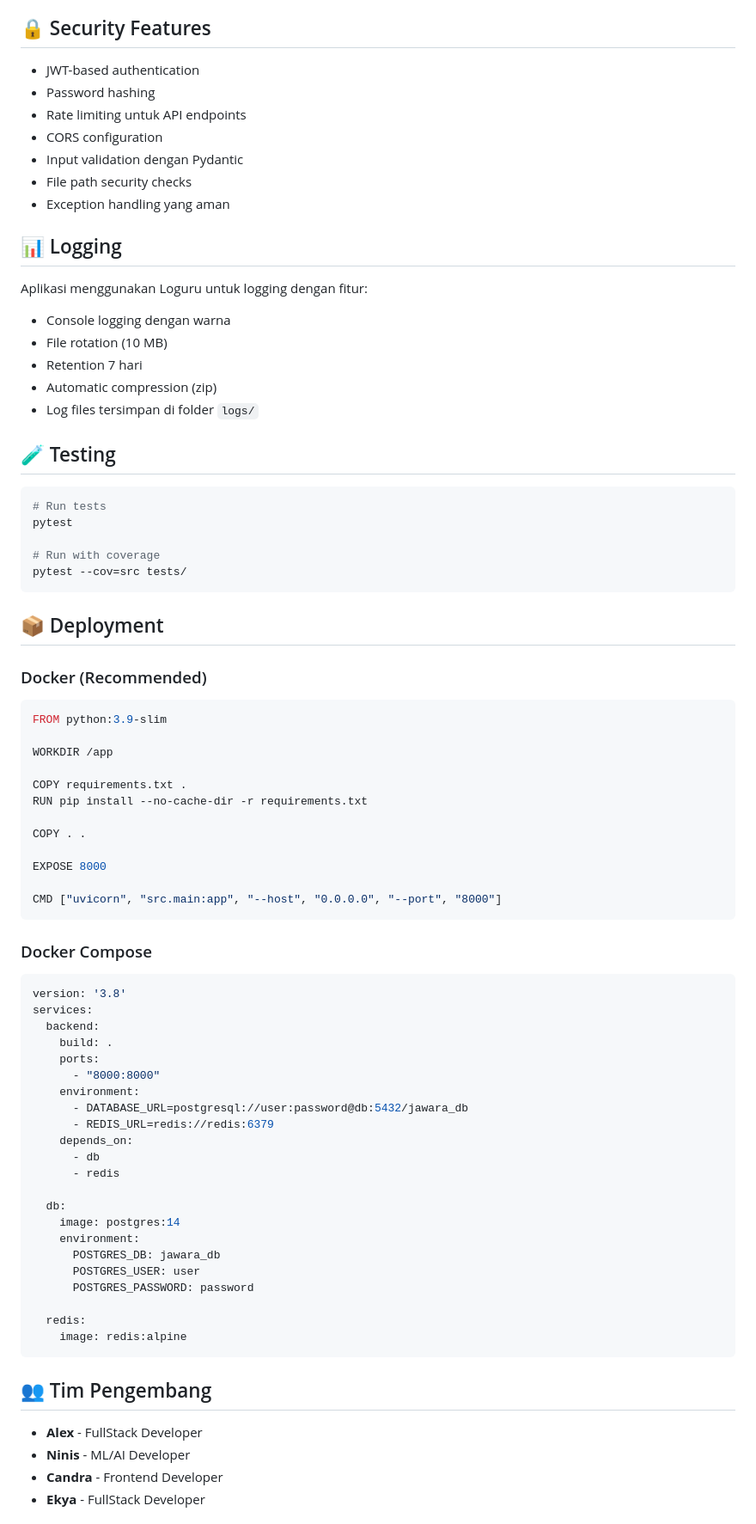
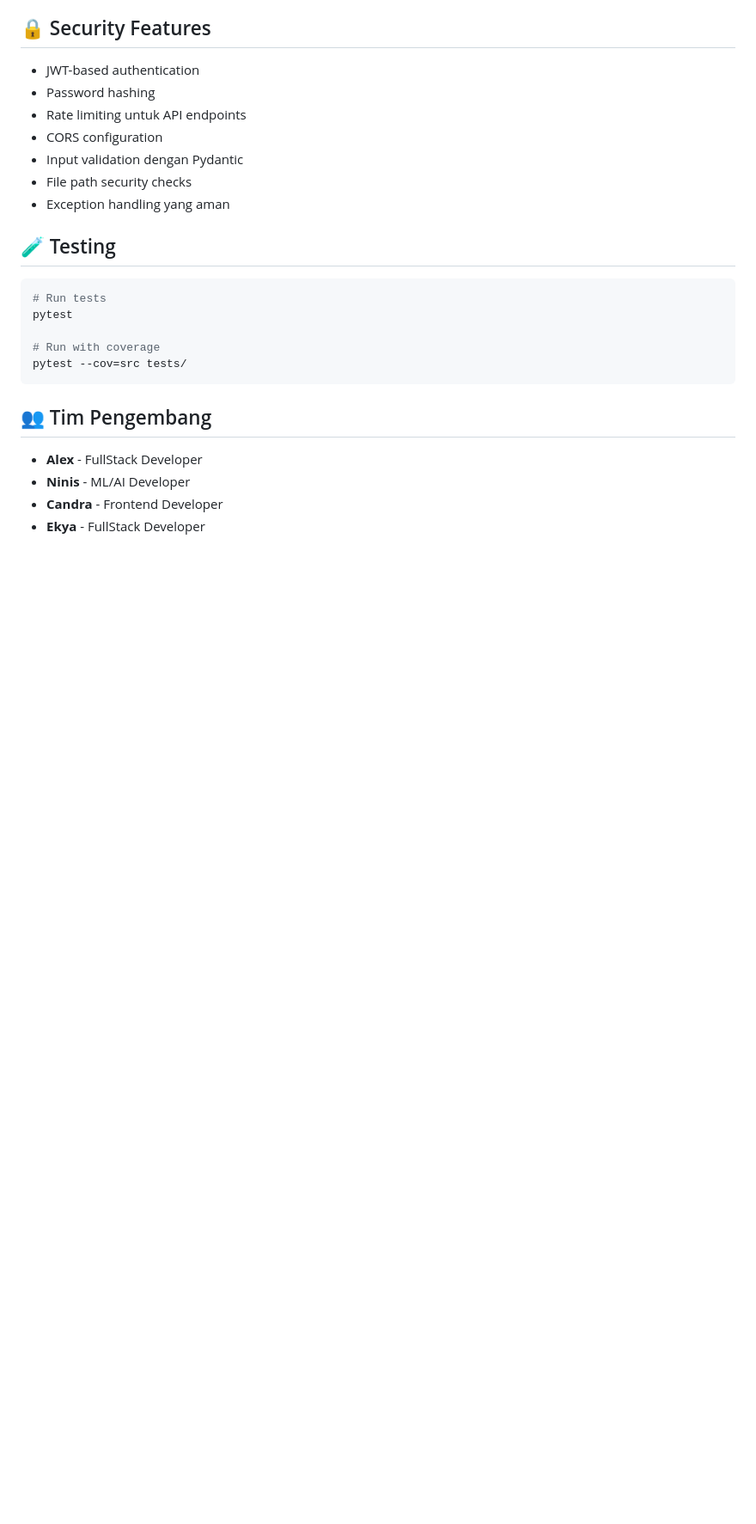
Before and after one commit to pblkelompok1/backend_jawara, a Markdown page: src/README.md, the part around one of its changes. Shown at 86% size. GitHub-like rendering; blank space fills up the shorter version.

Commit message:
refactor: update README to remove project structure and logging sections

````diff
--- a/src/README.md
+++ b/src/README.md
@@ -263,15 +178,6 @@ Setelah aplikasi berjalan, akses:
 - File path security checks
 - Exception handling yang aman
 
-## 📊 Logging
-
-Aplikasi menggunakan Loguru untuk logging dengan fitur:
-- Console logging dengan warna
-- File rotation (10 MB)
-- Retention 7 hari
-- Automatic compression (zip)
-- Log files tersimpan di folder `logs/`
-
 ## 🧪 Testing
 
 ```bash
@@ -282,52 +188,6 @@ pytest
 pytest --cov=src tests/
 ```
 
-## 📦 Deployment
-
-### Docker (Recommended)
-
-```dockerfile
-FROM python:3.9-slim
-
-WORKDIR /app
-
-COPY requirements.txt .
-RUN pip install --no-cache-dir -r requirements.txt
-
-COPY . .
-
-EXPOSE 8000
-
-CMD ["uvicorn", "src.main:app", "--host", "0.0.0.0", "--port", "8000"]
-```
-
-### Docker Compose
-
-```yaml
-version: '3.8'
-services:
-  backend:
-    build: .
-    ports:
-      - "8000:8000"
-    environment:
-      - DATABASE_URL=postgresql://user:password@db:5432/jawara_db
-      - REDIS_URL=redis://redis:6379
-    depends_on:
-      - db
-      - redis
-
-  db:
-    image: postgres:14
-    environment:
-      POSTGRES_DB: jawara_db
-      POSTGRES_USER: user
-      POSTGRES_PASSWORD: password
-
-  redis:
-    image: redis:alpine
-```
-
 ## 👥 Tim Pengembang
 
 - **Alex** - FullStack Developer
````
Also changed, not shown: other parts of src/README.md (+16 -109 lines).
